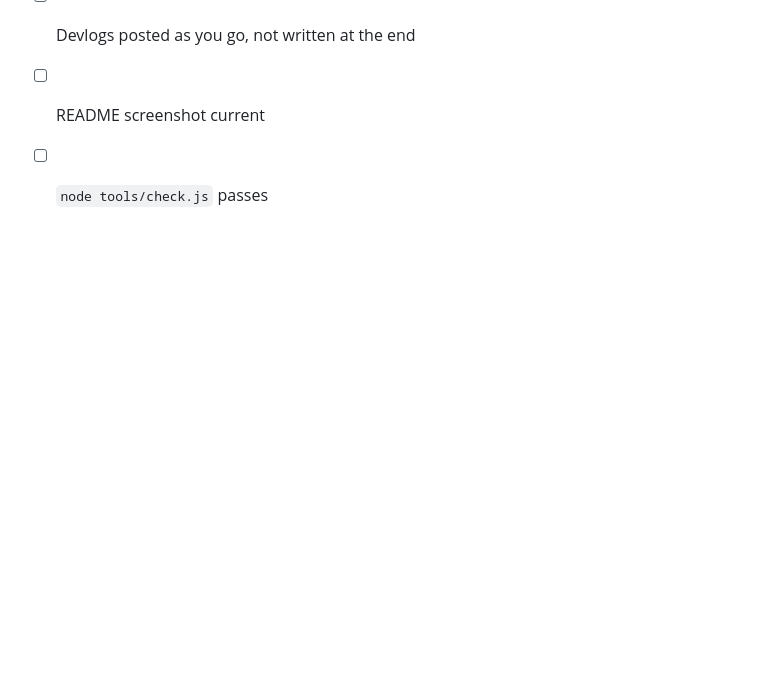
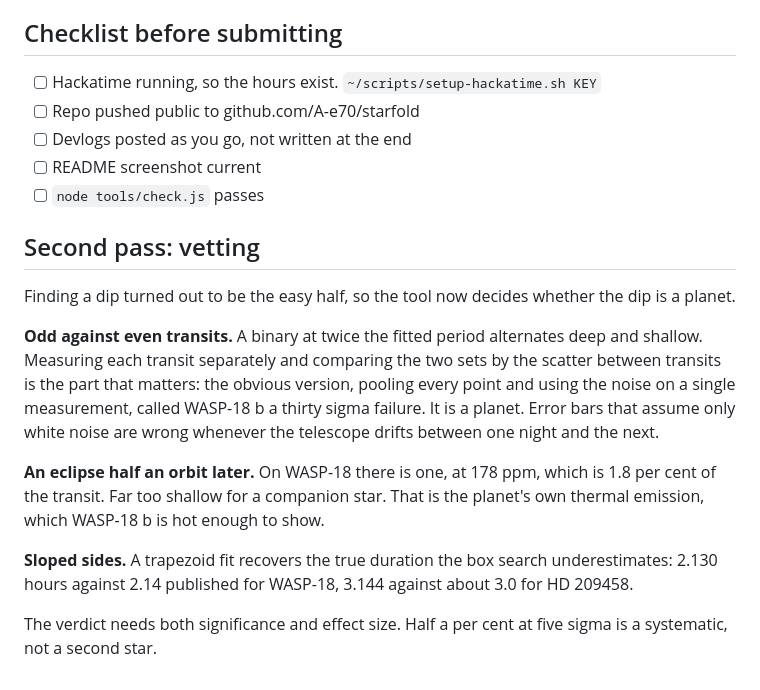
Before and after one commit to A-e70/starfold, a Markdown page: SHIP.md, the part around the change. Drawn GitHub-style; blank space fills up the shorter version.

```diff
--- a/SHIP.md
+++ b/SHIP.md
@@ -41,3 +41,27 @@ Open source, no build step, one HTML file plus one worker.
 - [ ] Devlogs posted as you go, not written at the end
 - [ ] README screenshot current
 - [ ] `node tools/check.js` passes
+
+## Second pass: vetting
+
+Finding a dip turned out to be the easy half, so the tool now decides whether
+the dip is a planet.
+
+**Odd against even transits.** A binary at twice the fitted period alternates
+deep and shallow. Measuring each transit separately and comparing the two sets
+by the scatter between transits is the part that matters: the obvious version,
+pooling every point and using the noise on a single measurement, called
+WASP-18 b a thirty sigma failure. It is a planet. Error bars that assume only
+white noise are wrong whenever the telescope drifts between one night and the
+next.
+
+**An eclipse half an orbit later.** On WASP-18 there is one, at 178 ppm, which
+is 1.8 per cent of the transit. Far too shallow for a companion star. That is
+the planet's own thermal emission, which WASP-18 b is hot enough to show.
+
+**Sloped sides.** A trapezoid fit recovers the true duration the box search
+underestimates: 2.130 hours against 2.14 published for WASP-18, 3.144 against
+about 3.0 for HD 209458.
+
+The verdict needs both significance and effect size. Half a per cent at five
+sigma is a systematic, not a second star.
```
Also changed, not shown: README.md (+32 -1 lines), docs/starfold.png, 3 other files.
